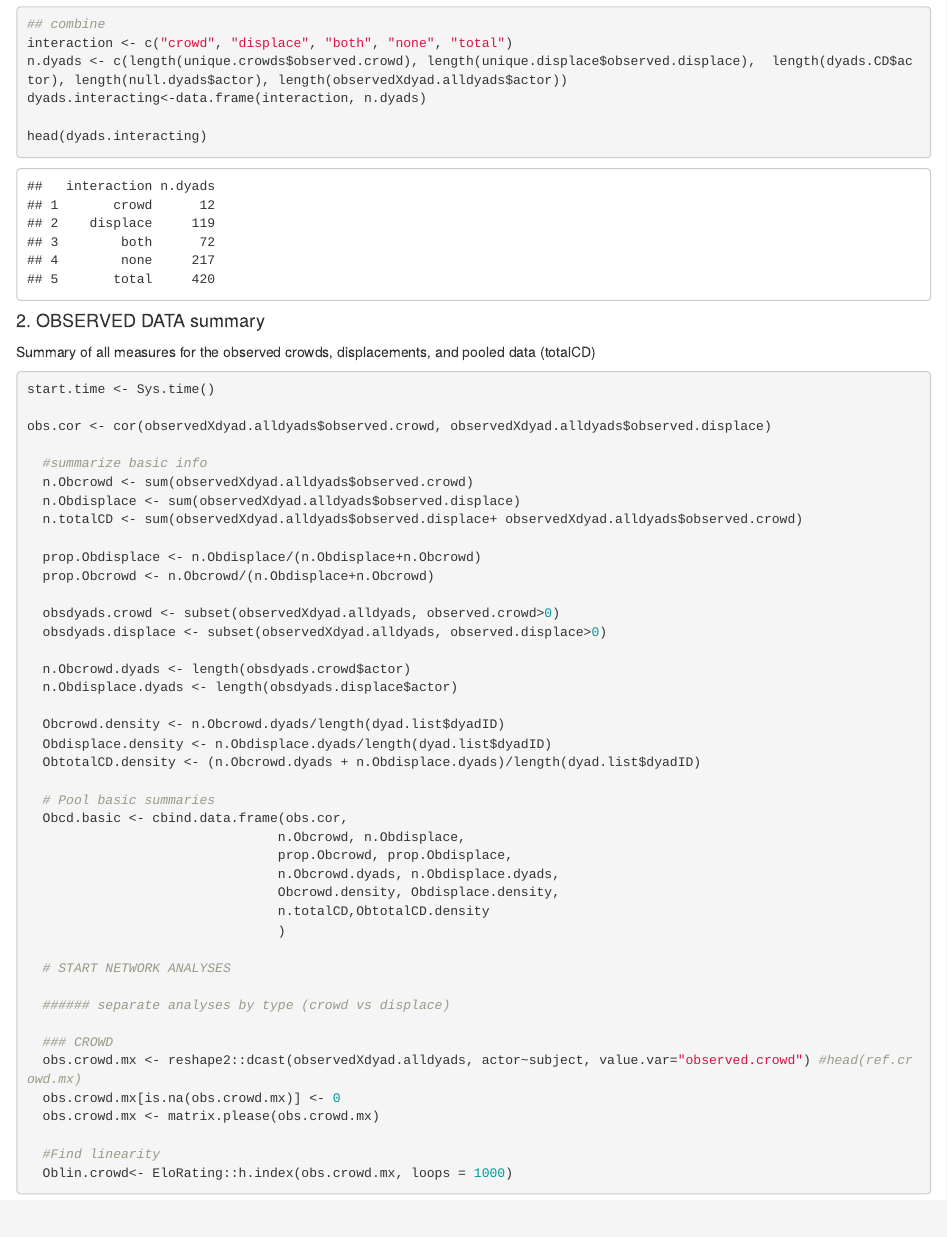
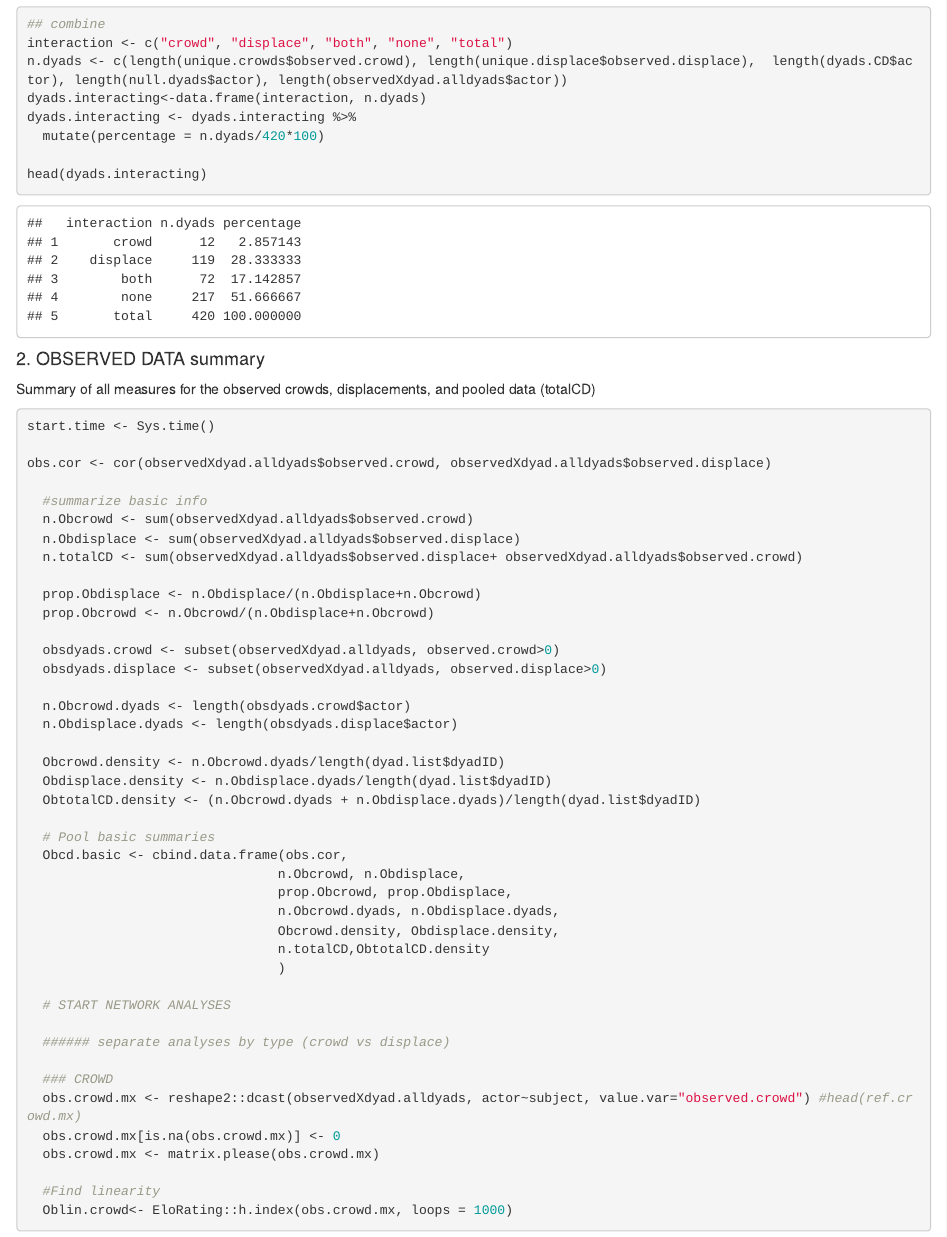
Before and after one commit to annemarievdmarel/pool-separate-behaviors, an R Markdown document (observed data.Rmd): the page in a window 1100 px wide, from 6470 px down. Rendered offline with R 4.5, knitr and Pandoc, with nearby package versions; some code elsewhere in the file could not run offline.

Commit message:
add percentage initial check

```diff
--- a/observed data.Rmd
+++ b/observed data.Rmd
@@ -165,6 +165,8 @@ length(observedXdyad.alldyads$actor)
 interaction <- c("crowd", "displace", "both", "none", "total")
 n.dyads <- c(length(unique.crowds$observed.crowd), length(unique.displace$observed.displace),  length(dyads.CD$actor), length(null.dyads$actor), length(observedXdyad.alldyads$actor))
 dyads.interacting<-data.frame(interaction, n.dyads)
+dyads.interacting <- dyads.interacting %>%
+  mutate(percentage = n.dyads/420*100)
 
 head(dyads.interacting)
 
```
